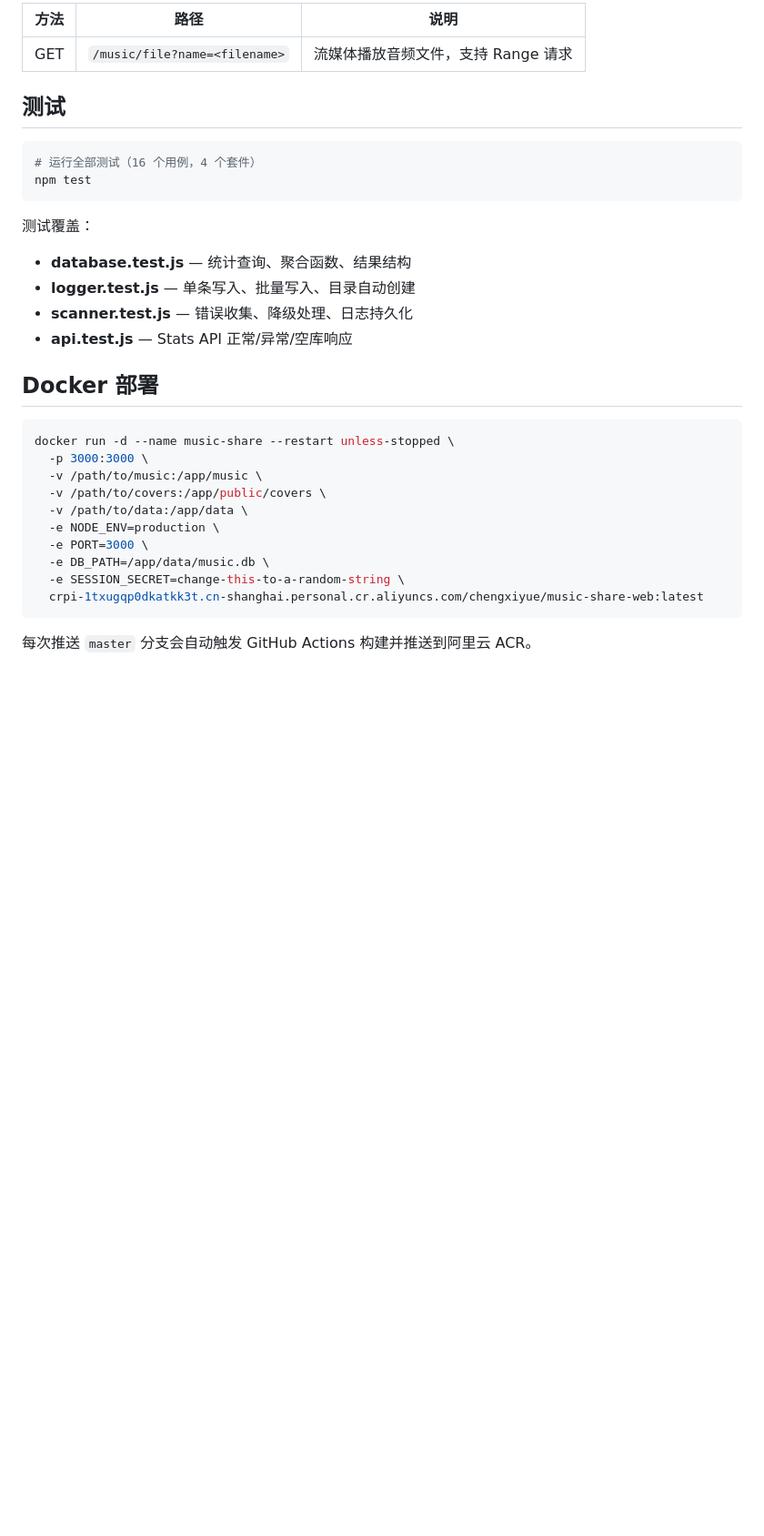
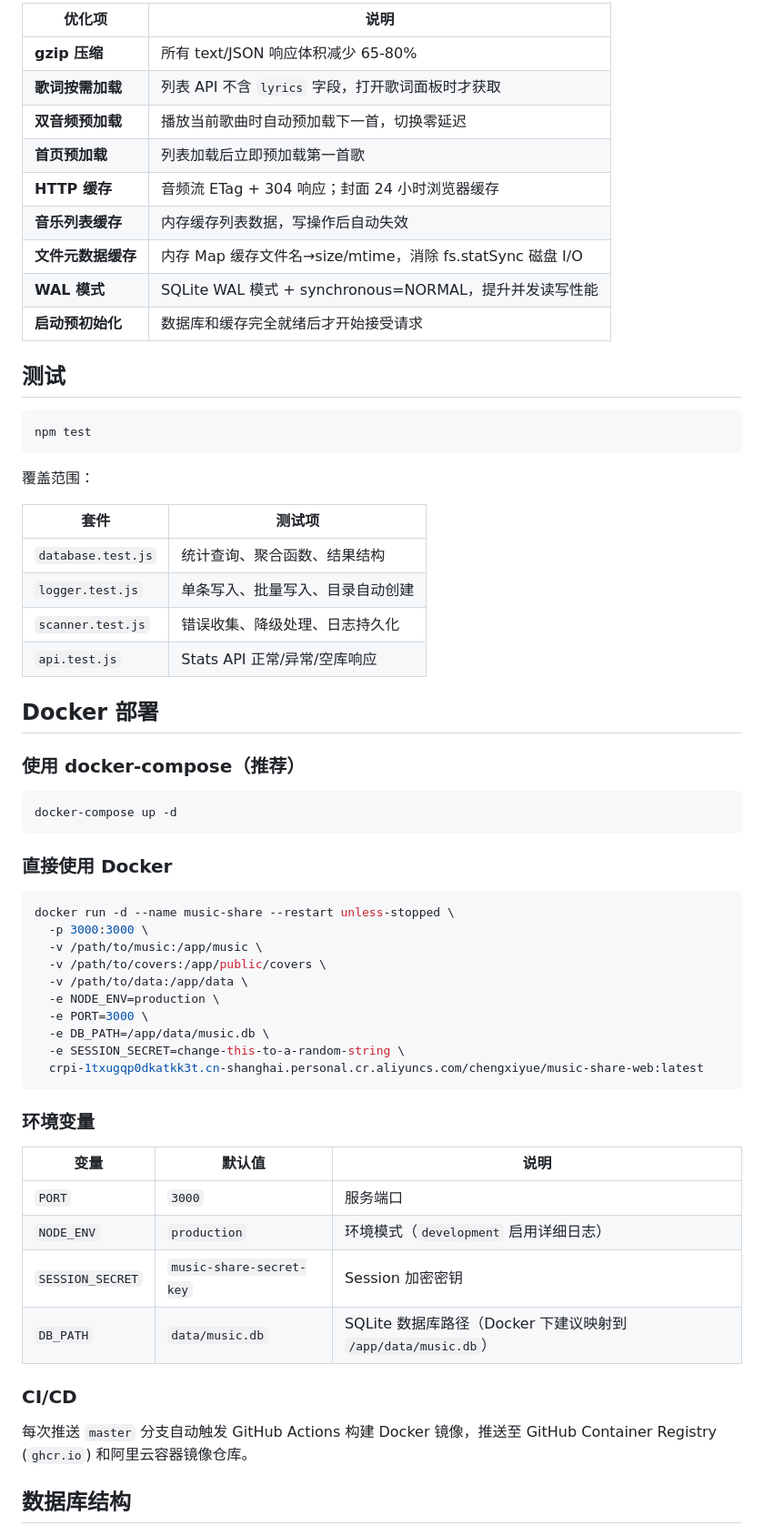
Before and after one commit to silver-wolf-little-wife/music-share-web, a Markdown page: README.md, the part around one of its changes. Shown at 91% size. GitHub-like rendering; blank space fills up the shorter version.

````diff
--- a/README.md
+++ b/README.md
@@ -116,22 +168,40 @@ npm run dev
 
-| 方法 | 路径 | 说明 |
-|------|------|------|
-| GET | `/music/file?name=<filename>` | 流媒体播放音频文件，支持 Range 请求 |
+| 优化项 | 说明 |
+|--------|------|
+| **gzip 压缩** | 所有 text/JSON 响应体积减少 65-80% |
+| **歌词按需加载** | 列表 API 不含 `lyrics` 字段，打开歌词面板时才获取 |
+| **双音频预加载** | 播放当前歌曲时自动预加载下一首，切换零延迟 |
+| **首页预加载** | 列表加载后立即预加载第一首歌 |
+| **HTTP 缓存** | 音频流 ETag + 304 响应；封面 24 小时浏览器缓存 |
+| **音乐列表缓存** | 内存缓存列表数据，写操作后自动失效 |
+| **文件元数据缓存** | 内存 Map 缓存文件名→size/mtime，消除 fs.statSync 磁盘 I/O |
+| **WAL 模式** | SQLite WAL 模式 + synchronous=NORMAL，提升并发读写性能 |
+| **启动预初始化** | 数据库和缓存完全就绪后才开始接受请求 |
 
 ## 测试
 
 ```bash
-# 运行全部测试（16 个用例，4 个套件）
 npm test
 ```
 
-测试覆盖：
-- **database.test.js** — 统计查询、聚合函数、结果结构
-- **logger.test.js** — 单条写入、批量写入、目录自动创建
-- **scanner.test.js** — 错误收集、降级处理、日志持久化
-- **api.test.js** — Stats API 正常/异常/空库响应
+覆盖范围：
+
+| 套件 | 测试项 |
+|------|--------|
+| `database.test.js` | 统计查询、聚合函数、结果结构 |
+| `logger.test.js` | 单条写入、批量写入、目录自动创建 |
+| `scanner.test.js` | 错误收集、降级处理、日志持久化 |
+| `api.test.js` | Stats API 正常/异常/空库响应 |
 
 ## Docker 部署
+
+### 使用 docker-compose（推荐）
+
+```bash
+docker-compose up -d
+```
+
+### 直接使用 Docker
 
 ```bash
 docker run -d --name music-share --restart unless-stopped \
@@ -146,4 +216,18 @@ docker run -d --name music-share --restart unless-stopped \
   crpi-1txugqp0dkatkk3t.cn-shanghai.personal.cr.aliyuncs.com/chengxiyue/music-share-web:latest
 ```
 
-每次推送 `master` 分支会自动触发 GitHub Actions 构建并推送到阿里云 ACR。
+### 环境变量
+
+| 变量 | 默认值 | 说明 |
+|------|--------|------|
+| `PORT` | `3000` | 服务端口 |
+| `NODE_ENV` | `production` | 环境模式（`development` 启用详细日志） |
+| `SESSION_SECRET` | `music-share-secret-key` | Session 加密密钥 |
+| `DB_PATH` | `data/music.db` | SQLite 数据库路径（Docker 下建议映射到 `/app/data/music.db`） |
+
+### CI/CD
+
+每次推送 `master` 分支自动触发 GitHub Actions 构建 Docker 镜像，推送至 GitHub Container Registry (`ghcr.io`) 和阿里云容器镜像仓库。
+
+## 数据库结构
+
````
Also changed, not shown: other parts of README.md (+104 -32 lines).
